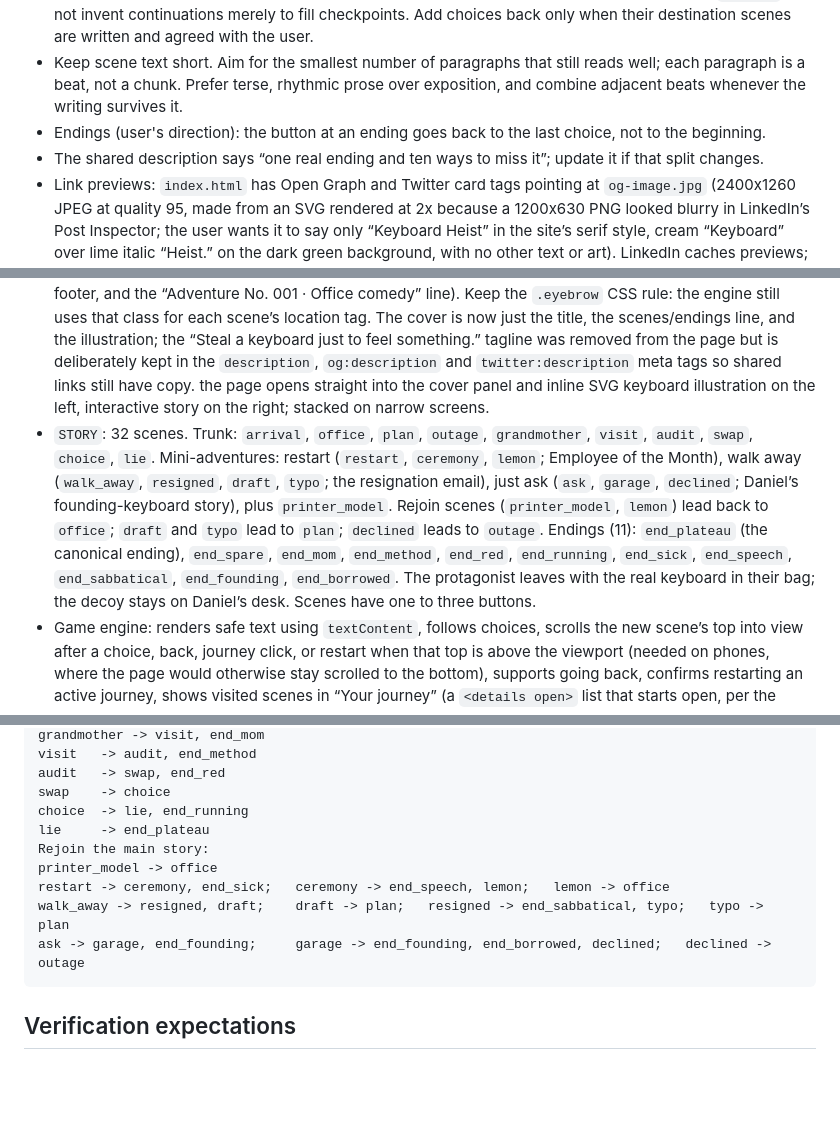
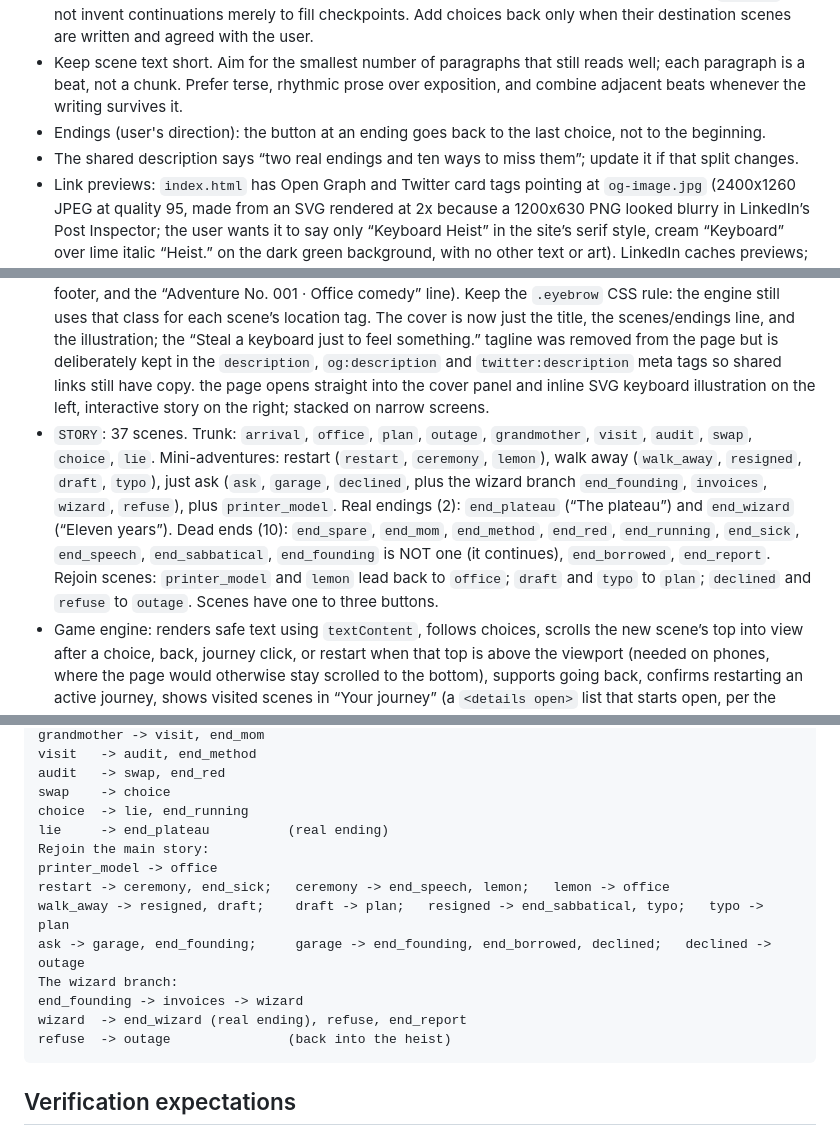
Before and after one commit to NikhilMath/choose-your-own-adventure-1, a Markdown page: README.md, 3 parts joined by grey strips. Drawn GitHub-style; blank space fills up the shorter version.

Commit message:
Update the handoff for the wizard branch
Co-Authored-By: Claude Opus 5 <noreply@anthropic.com>

````diff
--- a/README.md
+++ b/README.md
@@ -9,7 +10,7 @@
 - Work one scene or decision at a time: develop the user's idea, propose branches for discussion, and implement the agreed direction. The live game is the full spine as a single path of single-choice buttons, ending at “The plateau” (an earlier version with placeholder choices is recoverable at commit `e4a95d8`). Do not invent continuations merely to fill checkpoints. Add choices back only when their destination scenes are written and agreed with the user.
 - Keep scene text short. Aim for the smallest number of paragraphs that still reads well; each paragraph is a beat, not a chunk. Prefer terse, rhythmic prose over exposition, and combine adjacent beats whenever the writing survives it.
 - Endings (user's direction): the button at an ending goes back to the last choice, not to the beginning.
-- The shared description says “one real ending and ten ways to miss it”; update it if that split changes.
+- The shared description says “two real endings and ten ways to miss them”; update it if that split changes.
 - Link previews: `index.html` has Open Graph and Twitter card tags pointing at `og-image.jpg` (2400x1260 JPEG at quality 95, made from an SVG rendered at 2x because a 1200x630 PNG looked blurry in LinkedIn’s Post Inspector; the user wants it to say only “Keyboard Heist” in the site’s serif style, cream “Keyboard” over lime italic “Heist.” on the dark green background, with no other text or art). LinkedIn caches previews; refresh with https://www.linkedin.com/post-inspector/.
 - Wrong choices (user's direction): early wrong choices grow into mini-adventures, and the user asked that the early dead ends be brought back into the main storyline. Five early branches now rejoin (see the graph); the funniest stay as real endings. Because there is no memory of route, every scene with more than one way in (`office`, `plan`, `outage`) must read correctly for all incoming routes; keep them route-neutral.
 - Build order (user's direction): the main story (trunk) first, then diversions. The trunk was first drafted as a single path (`spine-draft.txt`, 29 scenes, recoverable in the game at commit `7acb237`); the user then asked for about 20 scenes with about 10 endings, and the game now implements `story-map.txt`. The user said not to worry about other branches beyond what the map shows.
@@ -34,7 +35,7 @@ The application is two static files with no runtime dependencies:
 - `index.html`: markup, inline SVG keyboard illustration, and the story engine script.
 - `styles.css`: responsive cream-and-green layout, serif narrative headings, accessible focus states, reduced-motion support. Linked from the HTML head; keep new styles here, not inline.
 - Static HTML: no site header, footer, or cover eyebrow (the user removed the “OTHER PATHS / STORIES YOU STEP INTO” bar, the “Employee happiness is a company priority. / YOUR CHOICES. YOUR STORY.” footer, and the “Adventure No. 001 · Office comedy” line). Keep the `.eyebrow` CSS rule: the engine still uses that class for each scene’s location tag. The cover is now just the title, the scenes/endings line, and the illustration; the “Steal a keyboard just to feel something.” tagline was removed from the page but is deliberately kept in the `description`, `og:description` and `twitter:description` meta tags so shared links still have copy. the page opens straight into the cover panel and inline SVG keyboard illustration on the left, interactive story on the right; stacked on narrow screens.
-- `STORY`: 32 scenes. Trunk: `arrival`, `office`, `plan`, `outage`, `grandmother`, `visit`, `audit`, `swap`, `choice`, `lie`. Mini-adventures: restart (`restart`, `ceremony`, `lemon`; Employee of the Month), walk away (`walk_away`, `resigned`, `draft`, `typo`; the resignation email), just ask (`ask`, `garage`, `declined`; Daniel’s founding-keyboard story), plus `printer_model`. Rejoin scenes (`printer_model`, `lemon`) lead back to `office`; `draft` and `typo` lead to `plan`; `declined` leads to `outage`. Endings (11): `end_plateau` (the canonical ending), `end_spare`, `end_mom`, `end_method`, `end_red`, `end_running`, `end_sick`, `end_speech`, `end_sabbatical`, `end_founding`, `end_borrowed`. The protagonist leaves with the real keyboard in their bag; the decoy stays on Daniel’s desk. Scenes have one to three buttons.
+- `STORY`: 37 scenes. Trunk: `arrival`, `office`, `plan`, `outage`, `grandmother`, `visit`, `audit`, `swap`, `choice`, `lie`. Mini-adventures: restart (`restart`, `ceremony`, `lemon`), walk away (`walk_away`, `resigned`, `draft`, `typo`), just ask (`ask`, `garage`, `declined`, plus the wizard branch `end_founding`, `invoices`, `wizard`, `refuse`), plus `printer_model`. Real endings (2): `end_plateau` (“The plateau”) and `end_wizard` (“Eleven years”). Dead ends (10): `end_spare`, `end_mom`, `end_method`, `end_red`, `end_running`, `end_sick`, `end_speech`, `end_sabbatical`, `end_founding` is NOT one (it continues), `end_borrowed`, `end_report`. Rejoin scenes: `printer_model` and `lemon` lead back to `office`; `draft` and `typo` to `plan`; `declined` and `refuse` to `outage`. Scenes have one to three buttons.
 - Game engine: renders safe text using `textContent`, follows choices, scrolls the new scene’s top into view after a choice, back, journey click, or restart when that top is above the viewport (needed on phones, where the page would otherwise stay scrolled to the bottom), supports going back, confirms restarting an active journey, shows visited scenes in “Your journey” (a `<details open>` list that starts open, per the user; every earlier step is a button that jumps back to that scene and trims the route; the current step is plain text), and at an ending offers “Try a different choice,” which goes back to the last choice you made (not the beginning; “Start over” in the toolbar still resets to the opening).
 - `path`: array of visited scene IDs, starting at `arrival`.
 - `SAVE_KEY`: `keyboard-heist-v2`. Persists the current path in localStorage; validates the saved route before restoring it. Falls back to in-memory play if storage is unavailable.
@@ -98,12 +99,16 @@ visit   -> audit, end_method
 audit   -> swap, end_red
 swap    -> choice
 choice  -> lie, end_running
-lie     -> end_plateau
+lie     -> end_plateau          (real ending)
 Rejoin the main story:
 printer_model -> office
 restart -> ceremony, end_sick;   ceremony -> end_speech, lemon;   lemon -> office
 walk_away -> resigned, draft;    draft -> plan;   resigned -> end_sabbatical, typo;   typo -> plan
 ask -> garage, end_founding;     garage -> end_founding, end_borrowed, declined;   declined -> outage
+The wizard branch:
+end_founding -> invoices -> wizard
+wizard  -> end_wizard (real ending), refuse, end_report
+refuse  -> outage               (back into the heist)
 ```
 
 ## Verification expectations
````
Also changed, not shown: other parts of README.md (+3 -2 lines).
